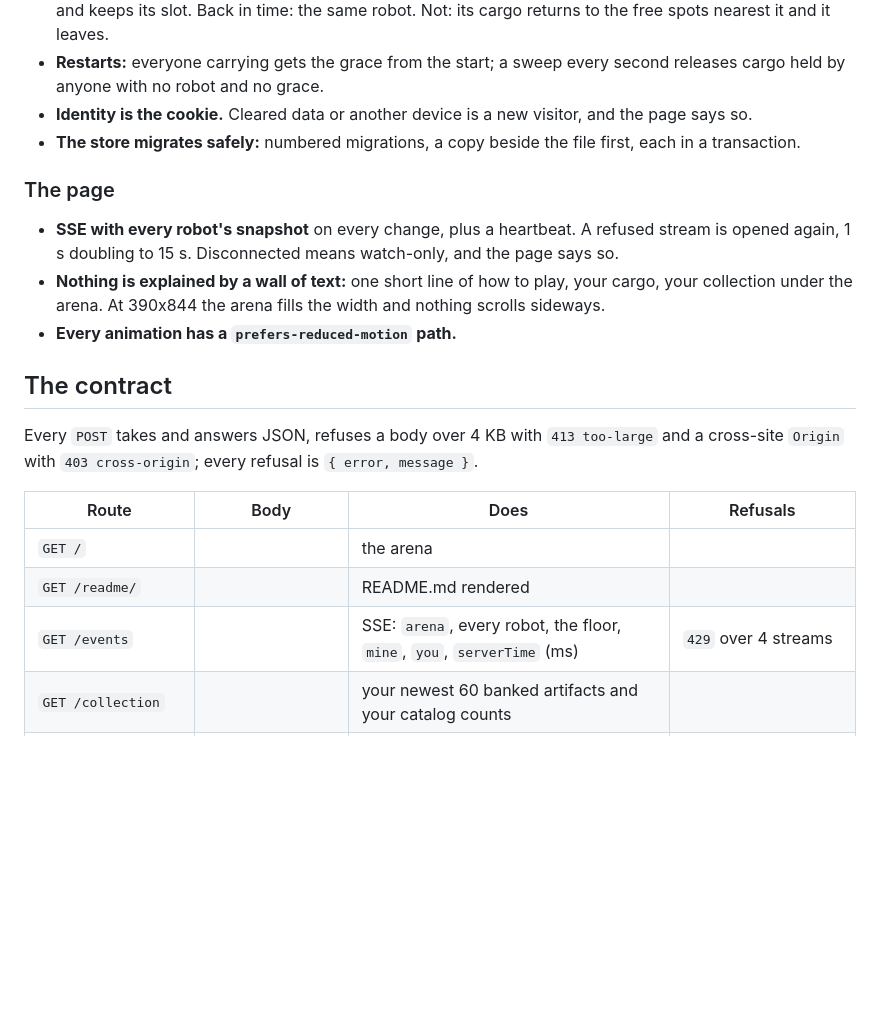
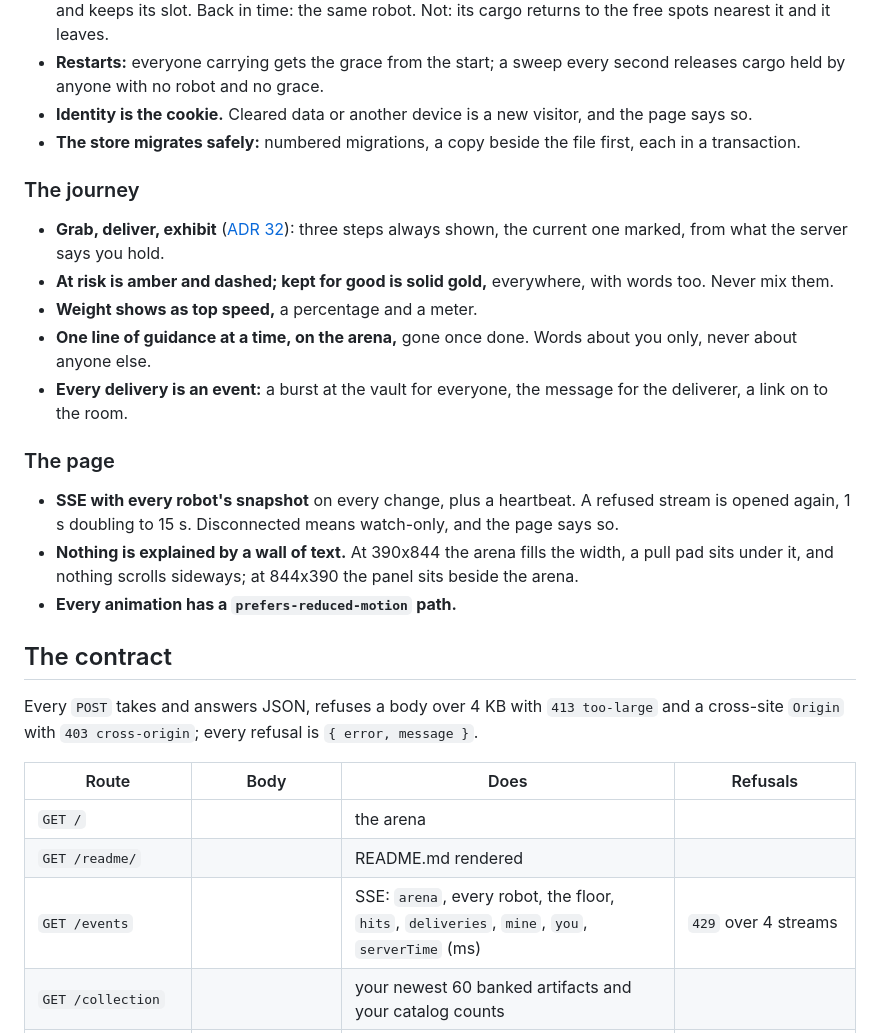
Before and after one commit to comp4020-agentic-coding-studio/comp4020-final-aaronjin0323, a Markdown page: CLAUDE.md, the part around the change. Rendered like a GitHub page; blank space fills up the shorter version.

```diff
--- a/CLAUDE.md
+++ b/CLAUDE.md
@@ -142,14 +142,27 @@ ADR 28 says which still stand.
 - **The store migrates safely:** numbered migrations, a copy beside the
   file first, each in a transaction.
 
+### The journey
+
+- **Grab, deliver, exhibit** ([ADR 32](docs/adr/0032-one-player-journey.md)):
+  three steps always shown, the current one marked, from what the server says
+  you hold.
+- **At risk is amber and dashed; kept for good is solid gold,** everywhere,
+  with words too. Never mix them.
+- **Weight shows as top speed,** a percentage and a meter.
+- **One line of guidance at a time, on the arena,** gone once done. Words about
+  you only, never about anyone else.
+- **Every delivery is an event:** a burst at the vault for everyone, the
+  message for the deliverer, a link on to the room.
+
 ### The page
 
 - **SSE with every robot's snapshot** on every change, plus a heartbeat. A
   refused stream is opened again, 1 s doubling to 15 s. Disconnected means
   watch-only, and the page says so.
-- **Nothing is explained by a wall of text:** one short line of how to
-  play, your cargo, your collection under the arena. At 390x844 the arena fills the width and
-  nothing scrolls sideways.
+- **Nothing is explained by a wall of text.** At 390x844 the arena fills the
+  width, a pull pad sits under it, and nothing scrolls sideways; at 844x390
+  the panel sits beside the arena.
 - **Every animation has a `prefers-reduced-motion` path.**
 
 ## The contract
@@ -162,7 +175,7 @@ is `{ error, message }`.
 |---|---|---|---|
 | `GET /` | | the arena | |
 | `GET /readme/` | | README.md rendered | |
-| `GET /events` | | SSE: `arena`, every robot, the floor, `mine`, `you`, `serverTime` (ms) | `429` over 4 streams |
+| `GET /events` | | SSE: `arena`, every robot, the floor, `hits`, `deliveries`, `mine`, `you`, `serverTime` (ms) | `429` over 4 streams |
 | `GET /collection` | | your newest 60 banked artifacts and your catalog counts | |
 | `GET /room/`, `GET /room/:tag` | | the room page, yours or theirs | |
 | `GET /rooms/me` | | your room, your `shelf` for editing, `mine: true` | |
```
Also changed, not shown: docs/adr/0032-one-player-journey.md (added, +40 -0 lines).
